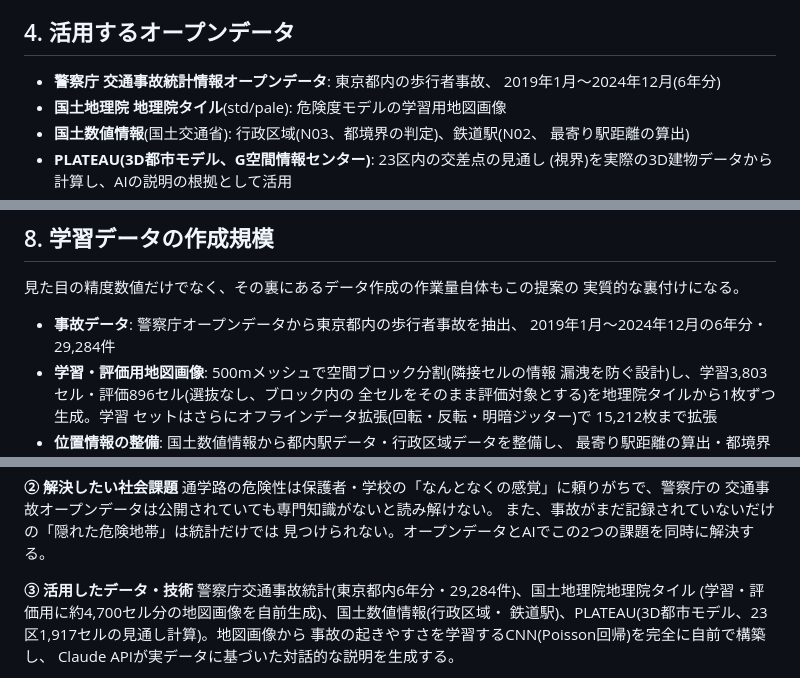
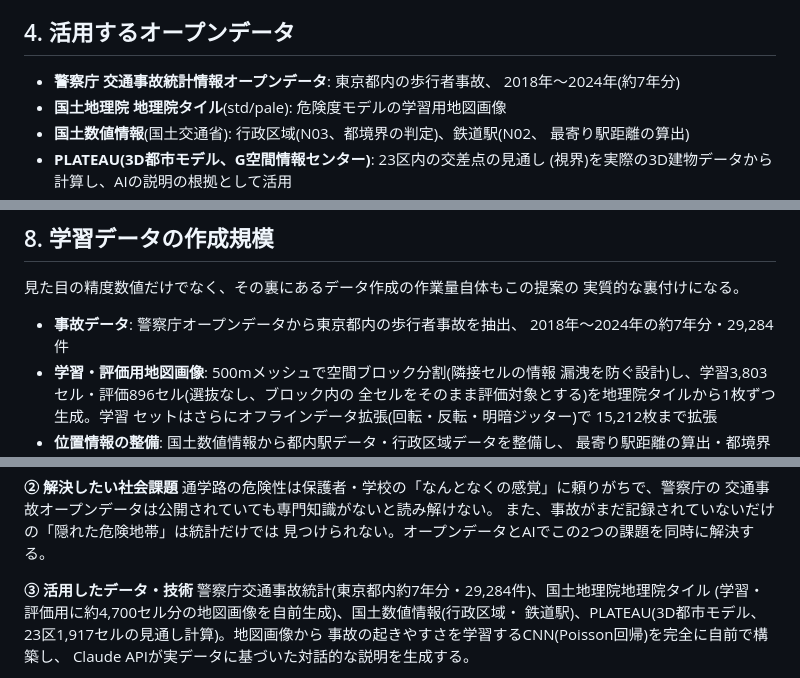
Before and after one commit to niikun/tsugaku-navi, a Markdown page: HACKATHON_PROPOSAL.md, 3 parts joined by grey strips. Drawn GitHub-style.

Commit message:
企画書の事故データ期間表記を修正: 「6年分・2019-2024」→実際の「約7年分・2018-2024」
CSVを実データで検証したところ2018年分(123件、10ヶ月分)が含まれており、
「2019年1月〜2024年12月(6年分)」という記載は不正確だった。29,284件という
件数自体は正しい。

Co-Authored-By: Claude Sonnet 5 <noreply@anthropic.com>

```diff
--- a/HACKATHON_PROPOSAL.md
+++ b/HACKATHON_PROPOSAL.md
@@ -44,7 +44,7 @@
 ## 4. 活用するオープンデータ
 
 - **警察庁 交通事故統計情報オープンデータ**: 東京都内の歩行者事故、
-  2019年1月〜2024年12月(6年分)
+  2018年〜2024年(約7年分)
 - **国土地理院 地理院タイル**(std/pale): 危険度モデルの学習用地図画像
 - **国土数値情報**(国土交通省): 行政区域(N03、都境界の判定)、鉄道駅(N02、
   最寄り駅距離の算出)
@@ -116,7 +116,7 @@ bootstrap法による統計的な確からしさの検証など、思いつき
 実質的な裏付けになる。
 
 - **事故データ**: 警察庁オープンデータから東京都内の歩行者事故を抽出、
-  2019年1月〜2024年12月の6年分・29,284件
+  2018年〜2024年の約7年分・29,284件
 - **学習・評価用地図画像**: 500mメッシュで空間ブロック分割(隣接セルの情報
   漏洩を防ぐ設計)し、学習3,803セル・評価896セル(選抜なし、ブロック内の
   全セルをそのまま評価対象とする)を地理院タイルから1枚ずつ生成。学習
@@ -191,7 +191,7 @@ bootstrap法による統計的な確からしさの検証など、思いつき
 見つけられない。オープンデータとAIでこの2つの課題を同時に解決する。
 
 **③ 活用したデータ・技術**
-警察庁交通事故統計(東京都内6年分・29,284件)、国土地理院地理院タイル
+警察庁交通事故統計(東京都内約7年分・29,284件)、国土地理院地理院タイル
 (学習・評価用に約4,700セル分の地図画像を自前生成)、国土数値情報(行政区域・
 鉄道駅)、PLATEAU(3D都市モデル、23区1,917セルの見通し計算)。地図画像から
 事故の起きやすさを学習するCNN(Poisson回帰)を完全に自前で構築し、
```
